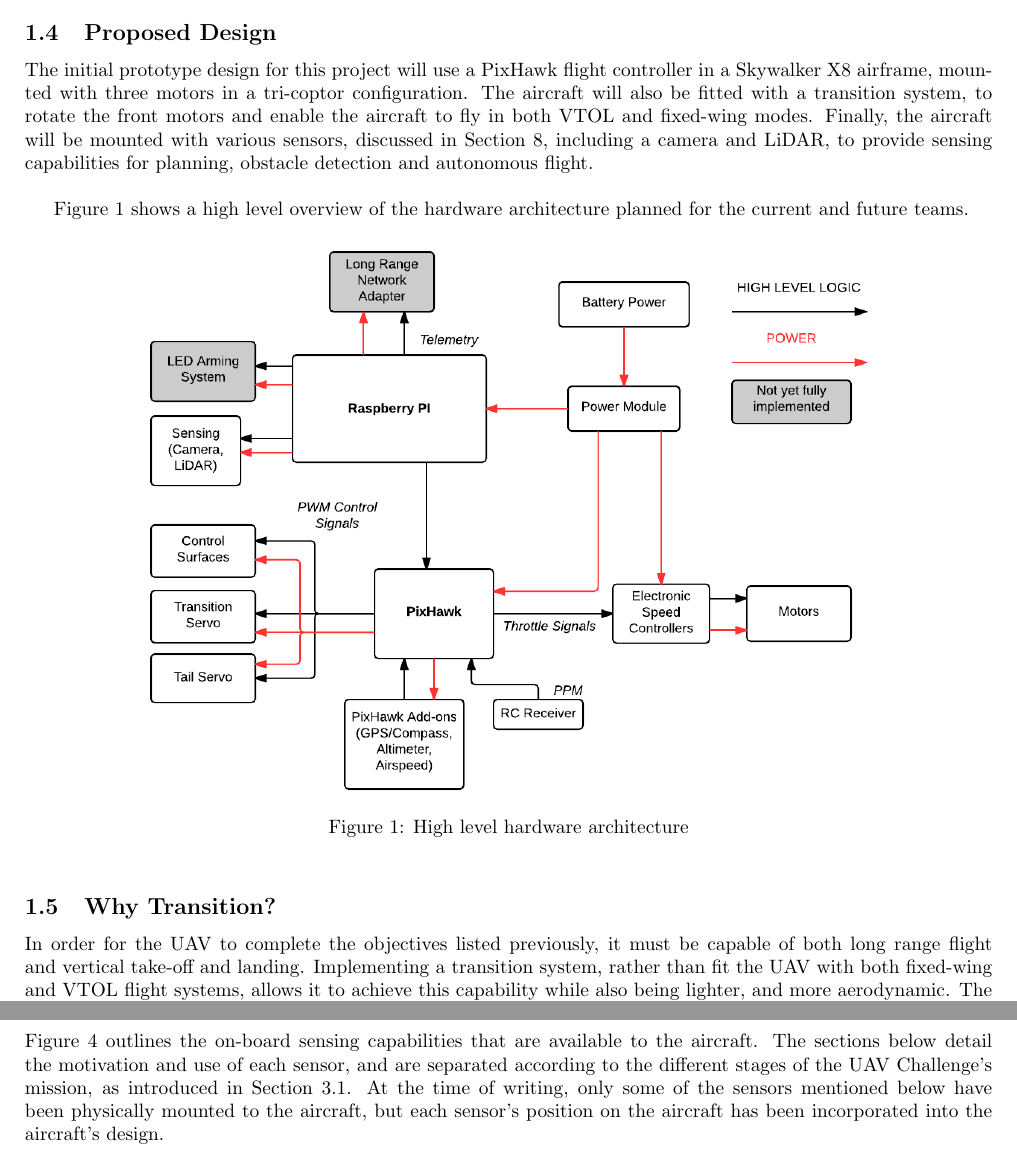
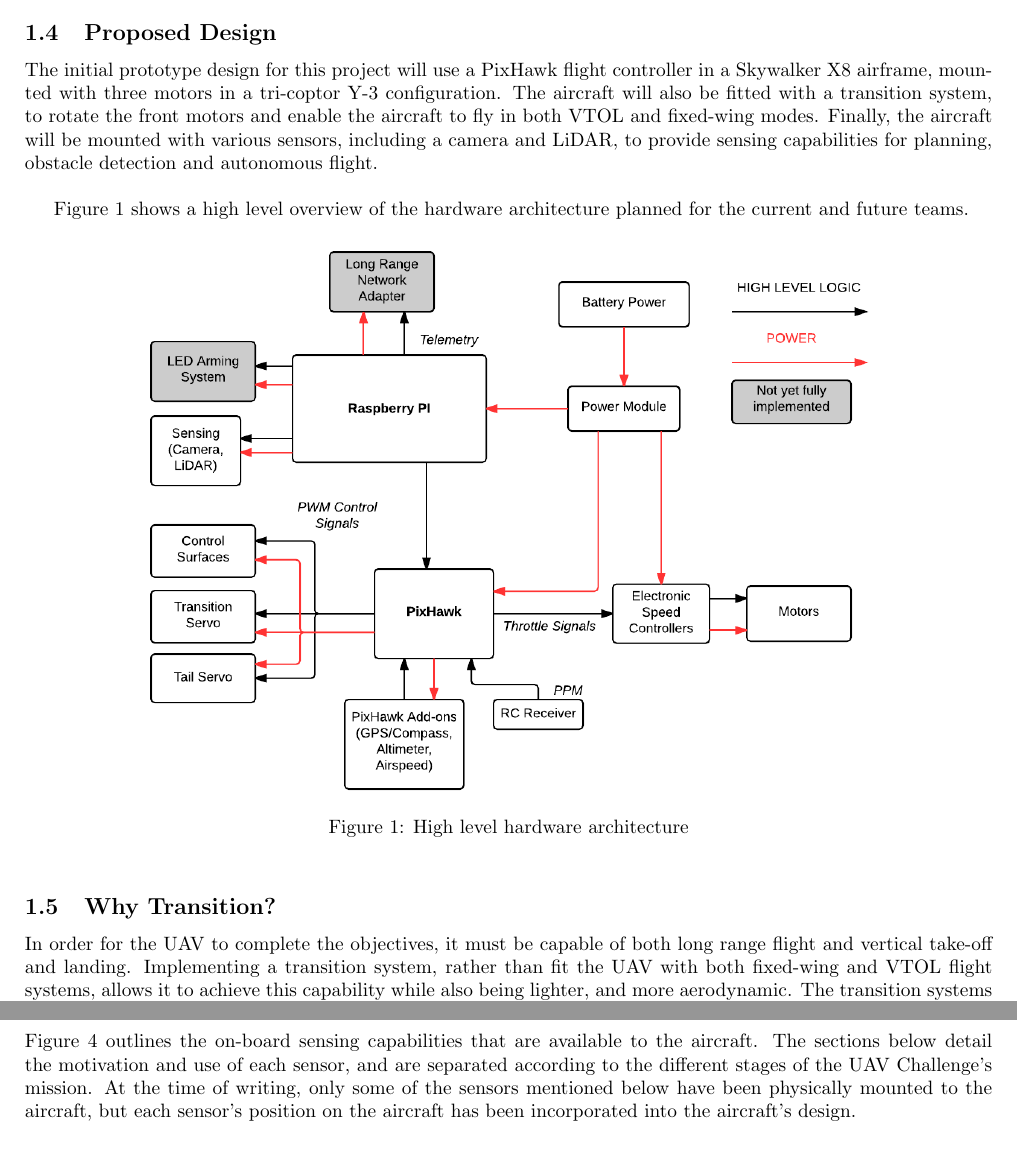
Before and after one commit to MDB22/Final-Report, a LaTeX document (Latex/finalReport.tex, which reads Latex/executive.tex): two parts of pages 5 and 7 of 47, joined at a grey line, cut so that both start at the same text. Compiled offline with pdfLaTeX.

Commit message:
exec and cosmetics

```diff
--- a/Latex/executive.tex
+++ b/Latex/executive.tex
@@ -50,7 +50,7 @@
 Executing this mission on a purely fixed-wing or rotor-based aircraft is unlikely to be successful; instead, teams will need to design an aircraft that makes use of both flight modes.
 
 \subsection{Proposed Design}
-The initial prototype design for this project will use a PixHawk flight controller in a Skywalker X8 airframe, mounted with three motors in a tri-coptor configuration. The aircraft will also be fitted with a transition system, to rotate the front motors and enable the aircraft to fly in both VTOL and fixed-wing modes. Finally, the aircraft will be mounted with various sensors, discussed in Section \ref{sec:sensing}, including a camera and LiDAR, to provide sensing capabilities for planning, obstacle detection and autonomous flight.\\
+The initial prototype design for this project will use a PixHawk flight controller in a Skywalker X8 airframe, mounted with three motors in a tri-coptor Y-3 configuration. The aircraft will also be fitted with a transition system, to rotate the front motors and enable the aircraft to fly in both VTOL and fixed-wing modes. Finally, the aircraft will be mounted with various sensors, including a camera and LiDAR, to provide sensing capabilities for planning, obstacle detection and autonomous flight.\\
 
 Figure \ref{fig:hardwarearch-exec} shows a high level overview of the hardware architecture planned for the current and future teams.
 
@@ -62,7 +62,7 @@
 \end{figure}
 
 \subsection{Why Transition?}
-In order for the UAV to complete the objectives listed previously, it must be capable of both long range flight and vertical take-off and landing. Implementing a transition system, rather than fit the UAV with both fixed-wing and VTOL flight systems, allows it to achieve this capability while also being lighter, and more aerodynamic. The transition systems is the foundation for achieving the range and endurance requirements of the UAV Challenge.
+In order for the UAV to complete the objectives, it must be capable of both long range flight and vertical take-off and landing. Implementing a transition system, rather than fit the UAV with both fixed-wing and VTOL flight systems, allows it to achieve this capability while also being lighter, and more aerodynamic. The transition systems is the foundation for achieving the range and endurance requirements of the UAV Challenge.
 
 \subsection{Software Development}
 Any aircraft participating in the UAV Challenge must be autonomous, only interacting with a human to be armed or disarmed at the beginning and end of the mission. A framework for autonomous flight was developed in Python for the Raspberry Pi, based on the following considerations:
@@ -102,7 +102,7 @@
 
 \subsection{Sensing}
 
-Figure \ref{fig:sensing-exec} outlines the on-board sensing capabilities that are available to the aircraft. The sections below detail the motivation and use of each sensor, and are separated according to the different stages of the UAV Challenge's mission, as introduced in Section \ref{sec:flightmaneuvers}. At the time of writing, only some of the sensors mentioned below have been physically mounted to the aircraft, but each sensor's position on the aircraft has been incorporated into the aircraft's design.
+Figure \ref{fig:sensing-exec} outlines the on-board sensing capabilities that are available to the aircraft. The sections below detail the motivation and use of each sensor, and are separated according to the different stages of the UAV Challenge's mission. At the time of writing, only some of the sensors mentioned below have been physically mounted to the aircraft, but each sensor's position on the aircraft has been incorporated into the aircraft's design.
 
 \begin{figure}[!ht]
 	\centering
```
Also changed, not shown: Latex/design.tex (+1 -1 lines).
